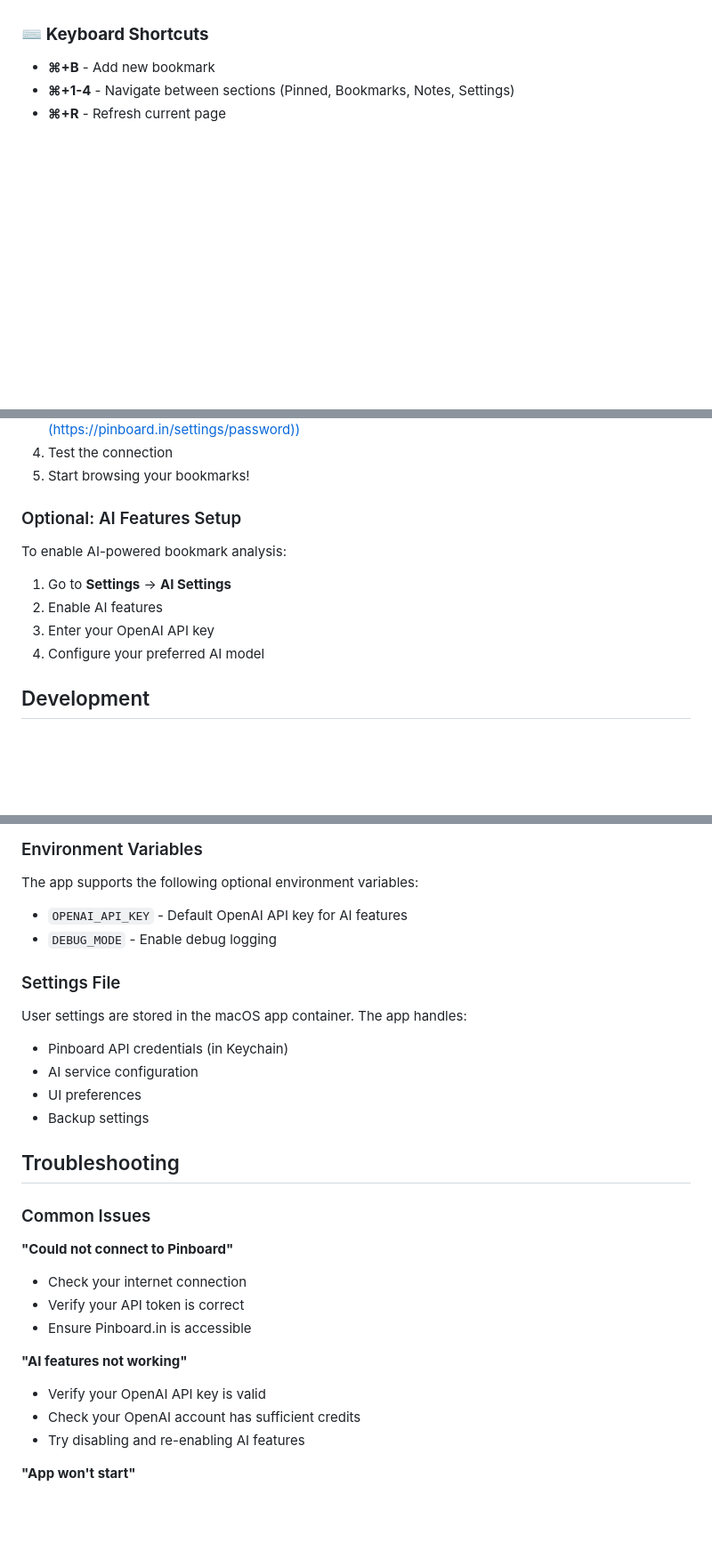
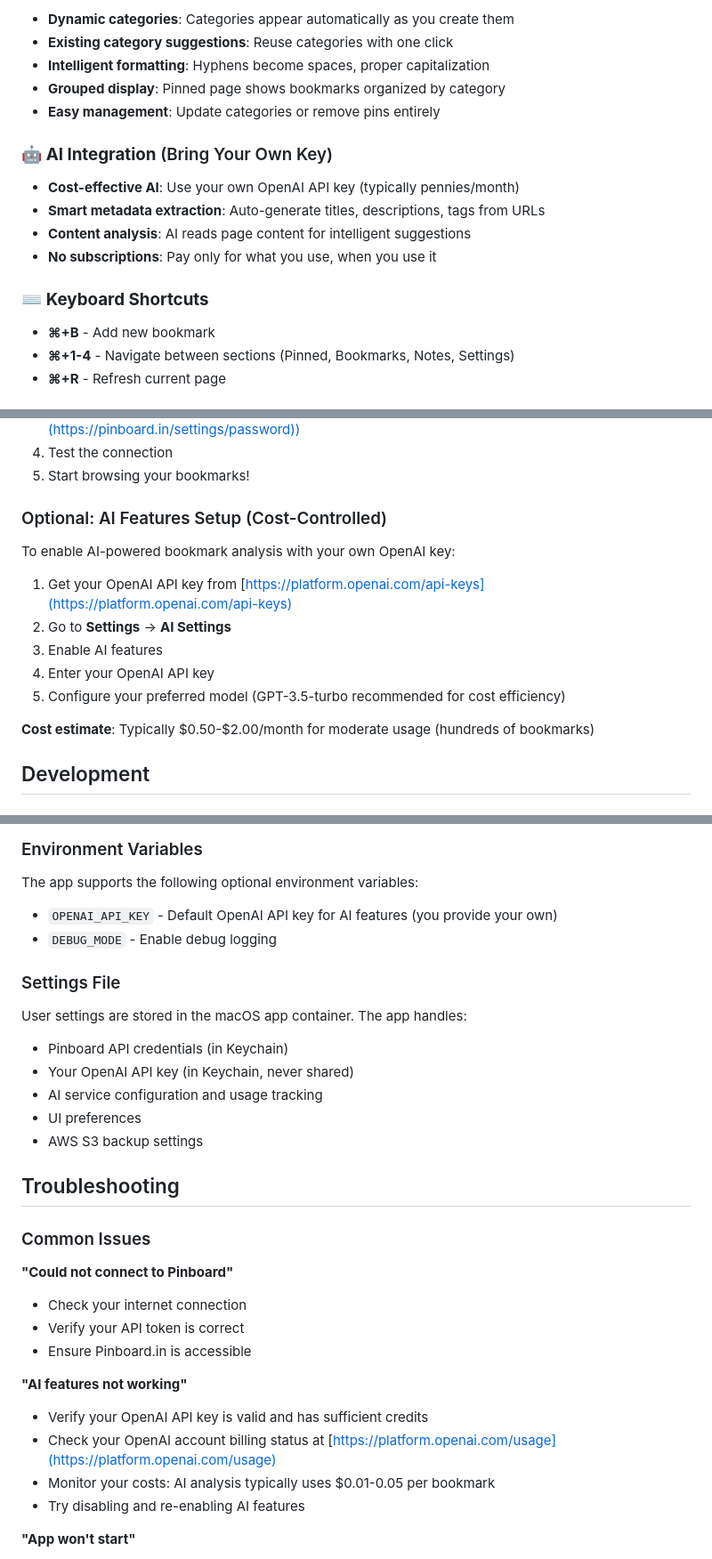
Before and after one commit to RikuVan/pinboard_wizard, a Markdown page: README.md, 3 parts joined by grey strips. Shown: that part at 89% size. Rendered like a GitHub page; blank space fills up the shorter version.

```diff
--- a/README.md
+++ b/README.md
@@ -30,3 +77,15 @@ A powerful, native macOS client for [Pinboard.in](https://pinboard.in) built wit
+- **Dynamic categories**: Categories appear automatically as you create them
+- **Existing category suggestions**: Reuse categories with one click
+- **Intelligent formatting**: Hyphens become spaces, proper capitalization
+- **Grouped display**: Pinned page shows bookmarks organized by category
+- **Easy management**: Update categories or remove pins entirely
+
+### 🤖 **AI Integration** (Bring Your Own Key)
+
+- **Cost-effective AI**: Use your own OpenAI API key (typically pennies/month)
+- **Smart metadata extraction**: Auto-generate titles, descriptions, tags from URLs
+- **Content analysis**: AI reads page content for intelligent suggestions
+- **No subscriptions**: Pay only for what you use, when you use it
 
 ### ⌨️ **Keyboard Shortcuts**
 
@@ -104,14 +165,17 @@ A powerful, native macOS client for [Pinboard.in](https://pinboard.in) built wit
 4. Test the connection
 5. Start browsing your bookmarks!
 
-### Optional: AI Features Setup
+### Optional: AI Features Setup (Cost-Controlled)
 
-To enable AI-powered bookmark analysis:
+To enable AI-powered bookmark analysis with your own OpenAI key:
 
-1. Go to **Settings** → **AI Settings**
-2. Enable AI features
-3. Enter your OpenAI API key
-4. Configure your preferred AI model
+1. Get your OpenAI API key from [https://platform.openai.com/api-keys](https://platform.openai.com/api-keys)
+2. Go to **Settings** → **AI Settings**
+3. Enable AI features
+4. Enter your OpenAI API key
+5. Configure your preferred model (GPT-3.5-turbo recommended for cost efficiency)
+
+**Cost estimate**: Typically $0.50-$2.00/month for moderate usage (hundreds of bookmarks)
 
 ## Development
 
@@ -173,7 +237,7 @@ make analyze
 
 The app supports the following optional environment variables:
 
-- `OPENAI_API_KEY` - Default OpenAI API key for AI features
+- `OPENAI_API_KEY` - Default OpenAI API key for AI features (you provide your own)
 - `DEBUG_MODE` - Enable debug logging
 
 ### Settings File
@@ -181,9 +245,10 @@ The app supports the following optional environment variables:
 User settings are stored in the macOS app container. The app handles:
 
 - Pinboard API credentials (in Keychain)
-- AI service configuration
+- Your OpenAI API key (in Keychain, never shared)
+- AI service configuration and usage tracking
 - UI preferences
-- Backup settings
+- AWS S3 backup settings
 
 ## Troubleshooting
 
@@ -197,8 +262,9 @@ User settings are stored in the macOS app container. The app handles:
 
 **"AI features not working"**
 
-- Verify your OpenAI API key is valid
-- Check your OpenAI account has sufficient credits
+- Verify your OpenAI API key is valid and has sufficient credits
+- Check your OpenAI account billing status at [https://platform.openai.com/usage](https://platform.openai.com/usage)
+- Monitor your costs: AI analysis typically uses $0.01-0.05 per bookmark
 - Try disabling and re-enabling AI features
 
 **"App won't start"**
```
Also changed, not shown: other parts of README.md (+62 -13 lines).
